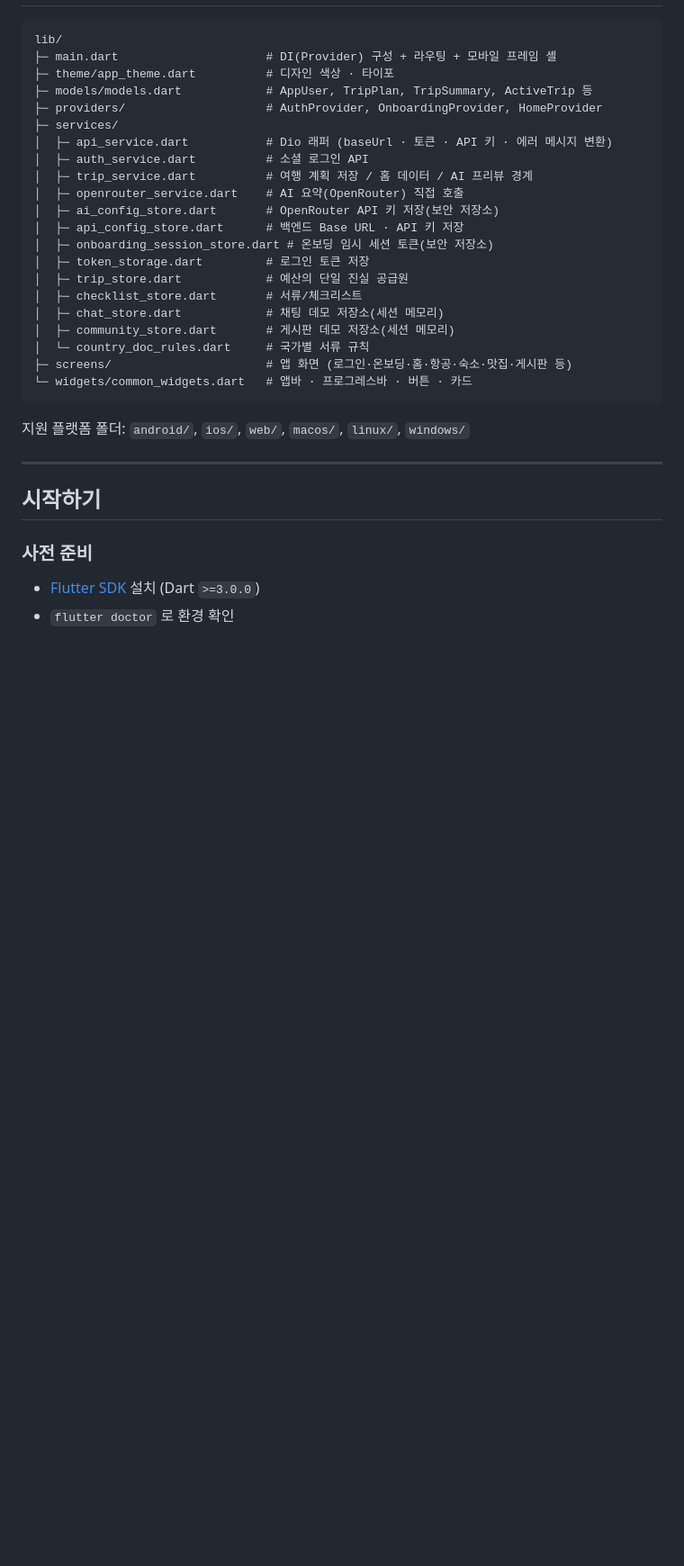
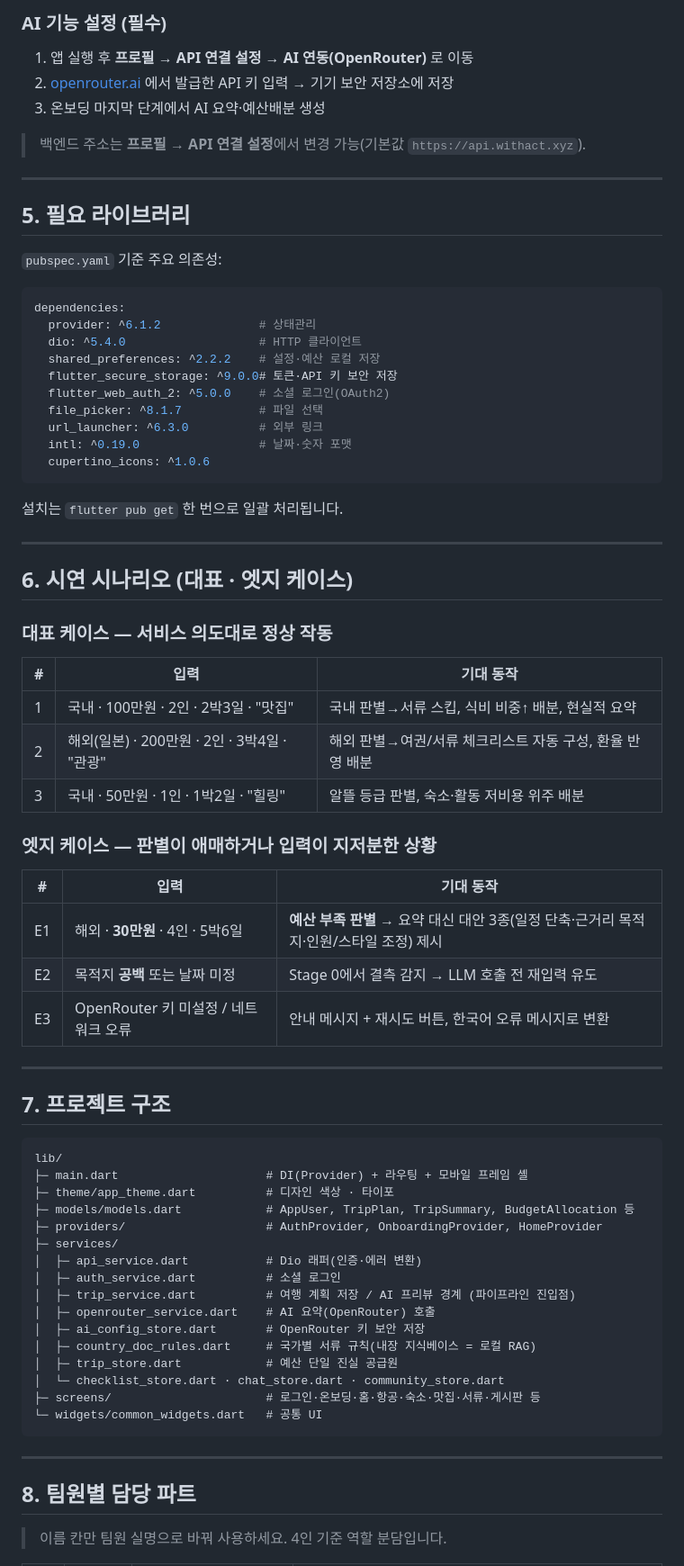
Before and after one commit to rammeobu/ai_team_1, a Markdown page: README.md, the part around one of its changes. Shown at 90% size. GitHub-like rendering; blank space fills up the shorter version.

````diff
--- a/README.md
+++ b/README.md
@@ -79,35 +137,77 @@ Flutter로 구현한 크로스플랫폼(Android · iOS · Web · Desktop) 앱으
+### AI 기능 설정 (필수)
+1. 앱 실행 후 **프로필 → API 연결 설정 → AI 연동(OpenRouter)** 로 이동
+2. [openrouter.ai](https://openrouter.ai) 에서 발급한 API 키 입력 → 기기 보안 저장소에 저장
+3. 온보딩 마지막 단계에서 AI 요약·예산배분 생성
+
+> 백엔드 주소는 **프로필 → API 연결 설정**에서 변경 가능(기본값 `https://api.withact.xyz`).
+
+---
+
+## 5. 필요 라이브러리
+
+`pubspec.yaml` 기준 주요 의존성:
+
+```yaml
+dependencies:
+  provider: ^6.1.2              # 상태관리
+  dio: ^5.4.0                   # HTTP 클라이언트
+  shared_preferences: ^2.2.2    # 설정·예산 로컬 저장
+  flutter_secure_storage: ^9.0.0# 토큰·API 키 보안 저장
+  flutter_web_auth_2: ^5.0.0    # 소셜 로그인(OAuth2)
+  file_picker: ^8.1.7           # 파일 선택
+  url_launcher: ^6.3.0          # 외부 링크
+  intl: ^0.19.0                 # 날짜·숫자 포맷
+  cupertino_icons: ^1.0.6
+```
+
+설치는 `flutter pub get` 한 번으로 일괄 처리됩니다.
+
+---
+
+## 6. 시연 시나리오 (대표 · 엣지 케이스)
+
+### 대표 케이스 — 서비스 의도대로 정상 작동
+
+| # | 입력 | 기대 동작 |
+|---|---|---|
+| 1 | 국내 · 100만원 · 2인 · 2박3일 · "맛집" | 국내 판별→서류 스킵, 식비 비중↑ 배분, 현실적 요약 |
+| 2 | 해외(일본) · 200만원 · 2인 · 3박4일 · "관광" | 해외 판별→여권/서류 체크리스트 자동 구성, 환율 반영 배분 |
+| 3 | 국내 · 50만원 · 1인 · 1박2일 · "힐링" | 알뜰 등급 판별, 숙소·활동 저비용 위주 배분 |
+
+### 엣지 케이스 — 판별이 애매하거나 입력이 지저분한 상황
+
+| # | 입력 | 기대 동작 |
+|---|---|---|
+| E1 | 해외 · **30만원** · 4인 · 5박6일 | **예산 부족 판별** → 요약 대신 대안 3종(일정 단축·근거리 목적지·인원/스타일 조정) 제시 |
+| E2 | 목적지 **공백** 또는 날짜 미정 | Stage 0에서 결측 감지 → LLM 호출 전 재입력 유도 |
+| E3 | OpenRouter 키 미설정 / 네트워크 오류 | 안내 메시지 + 재시도 버튼, 한국어 오류 메시지로 변환 |
+
+---
+
+## 7. 프로젝트 구조
 
 ```
 lib/
-├─ main.dart                     # DI(Provider) 구성 + 라우팅 + 모바일 프레임 셸
+├─ main.dart                     # DI(Provider) + 라우팅 + 모바일 프레임 셸
 ├─ theme/app_theme.dart          # 디자인 색상 · 타이포
-├─ models/models.dart            # AppUser, TripPlan, TripSummary, ActiveTrip 등
+├─ models/models.dart            # AppUser, TripPlan, TripSummary, BudgetAllocation 등
 ├─ providers/                    # AuthProvider, OnboardingProvider, HomeProvider
 ├─ services/
-│  ├─ api_service.dart           # Dio 래퍼 (baseUrl · 토큰 · API 키 · 에러 메시지 변환)
-│  ├─ auth_service.dart          # 소셜 로그인 API
-│  ├─ trip_service.dart          # 여행 계획 저장 / 홈 데이터 / AI 프리뷰 경계
-│  ├─ openrouter_service.dart    # AI 요약(OpenRouter) 직접 호출
-│  ├─ ai_config_store.dart       # OpenRouter API 키 저장(보안 저장소)
-│  ├─ api_config_store.dart      # 백엔드 Base URL · API 키 저장
-│  ├─ onboarding_session_store.dart # 온보딩 임시 세션 토큰(보안 저장소)
-│  ├─ token_storage.dart         # 로그인 토큰 저장
-│  ├─ trip_store.dart            # 예산의 단일 진실 공급원
-│  ├─ checklist_store.dart       # 서류/체크리스트
-│  ├─ chat_store.dart            # 채팅 데모 저장소(세션 메모리)
-│  ├─ community_store.dart       # 게시판 데모 저장소(세션 메모리)
-│  └─ country_doc_rules.dart     # 국가별 서류 규칙
-├─ screens/                      # 앱 화면 (로그인·온보딩·홈·항공·숙소·맛집·게시판 등)
-└─ widgets/common_widgets.dart   # 앱바 · 프로그레스바 · 버튼 · 카드
+│  ├─ api_service.dart           # Dio 래퍼(인증·에러 변환)
+│  ├─ auth_service.dart          # 소셜 로그인
+│  ├─ trip_service.dart          # 여행 계획 저장 / AI 프리뷰 경계 (파이프라인 진입점)
+│  ├─ openrouter_service.dart    # AI 요약(OpenRouter) 호출
+│  ├─ ai_config_store.dart       # OpenRouter 키 보안 저장
+│  ├─ country_doc_rules.dart     # 국가별 서류 규칙(내장 지식베이스 = 로컬 RAG)
+│  ├─ trip_store.dart            # 예산 단일 진실 공급원
+│  └─ checklist_store.dart · chat_store.dart · community_store.dart
+├─ screens/                      # 로그인·온보딩·홈·항공·숙소·맛집·서류·게시판 등
+└─ widgets/common_widgets.dart   # 공통 UI
 ```
-
-지원 플랫폼 폴더: `android/`, `ios/`, `web/`, `macos/`, `linux/`, `windows/`
 
 ---
 
-## 시작하기
+## 8. 팀원별 담당 파트
 
-### 사전 준비
-- [Flutter SDK](https://docs.flutter.dev/get-started/install) 설치 (Dart `>=3.0.0`)
-- `flutter doctor` 로 환경 확인
+> 이름 칸만 팀원 실명으로 바꿔 사용하세요. 4인 기준 역할 분담입니다.
 
````
Also changed, not shown: other parts of README.md (+114 -132 lines).
